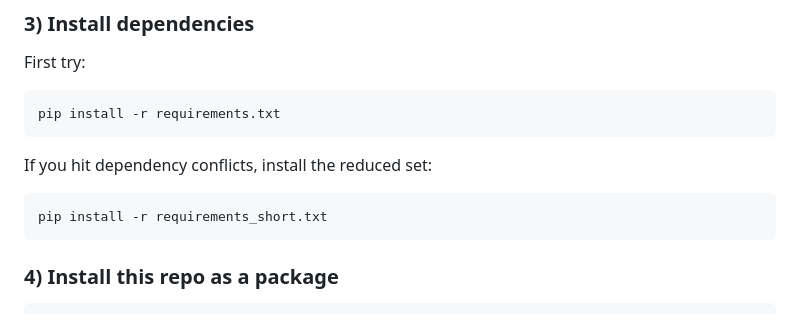
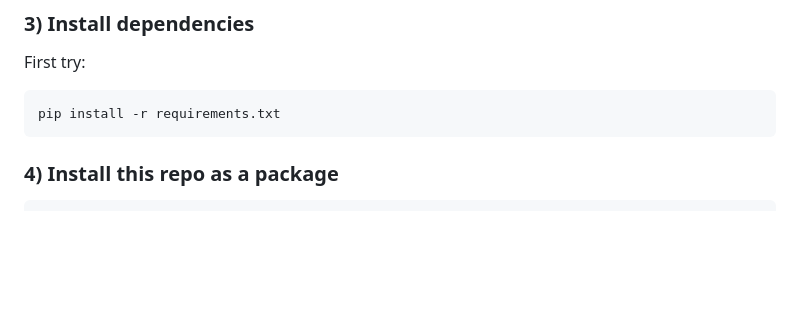
Before and after one commit to LATINO-PRO/LVTINO, a Markdown page: README.md, the part around the change. GitHub-like rendering; blank space fills up the shorter version.

````diff
--- a/README.md
+++ b/README.md
@@ -67,11 +67,6 @@ pip install -U pip setuptools wheel
 First try:
 ```bash
 pip install -r requirements.txt
-```
-
-If you hit dependency conflicts, install the reduced set:
-```bash
-pip install -r requirements_short.txt
 ```
 
 ### 4) Install this repo as a package
````
